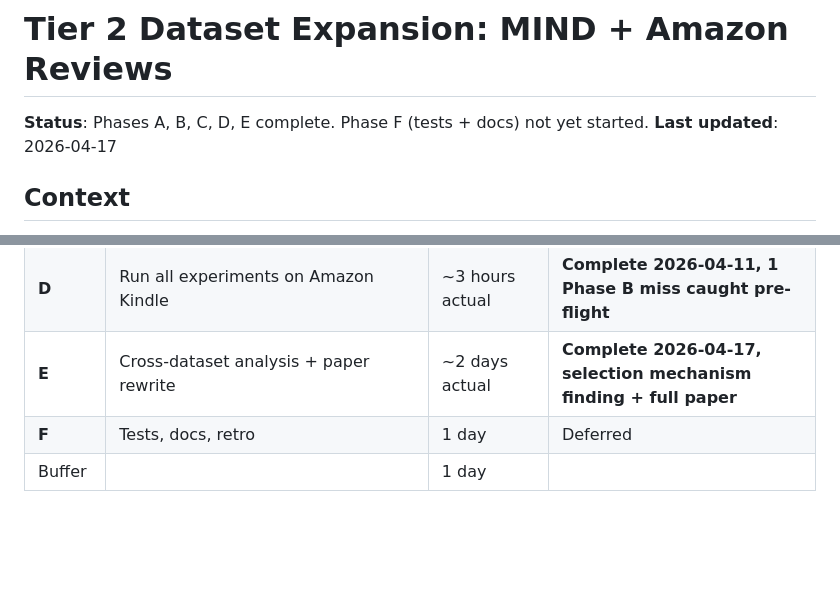
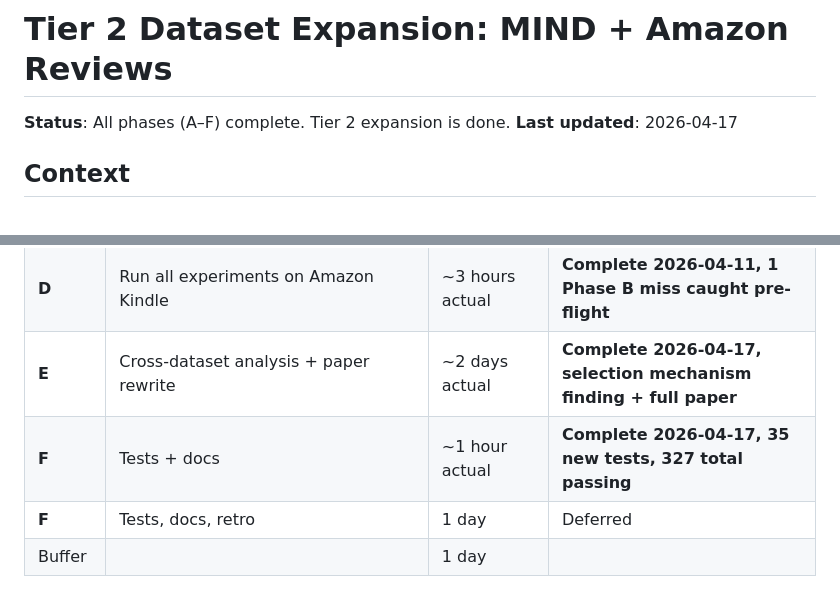
Before and after one commit to kar-ganap/x-algorithm-enhancements, a Markdown page: docs/f2/tier2_expansion_plan.md, 2 parts joined by grey strips. Rendered like a GitHub page; blank space fills up the shorter version.

```diff
--- a/docs/f2/tier2_expansion_plan.md
+++ b/docs/f2/tier2_expansion_plan.md
@@ -1,6 +1,6 @@
 # Tier 2 Dataset Expansion: MIND + Amazon Reviews
 
-**Status**: Phases A, B, C, D, E complete. Phase F (tests + docs) not yet started.
+**Status**: All phases (A–F) complete. Tier 2 expansion is done.
 **Last updated**: 2026-04-17
 
 ## Context
@@ -29,6 +29,7 @@ To claim meaningful generalizability, we need to reproduce all paper results on
 | **C** | Run all experiments on MIND | ~3 hours actual | **Complete 2026-04-11, 3 Phase B misses caught + fixed** |
 | **D** | Run all experiments on Amazon Kindle | ~3 hours actual | **Complete 2026-04-11, 1 Phase B miss caught pre-flight** |
 | **E** | Cross-dataset analysis + paper rewrite | ~2 days actual | **Complete 2026-04-17, selection mechanism finding + full paper** |
+| **F** | Tests + docs | ~1 hour actual | **Complete 2026-04-17, 35 new tests, 327 total passing** |
 | **F** | Tests, docs, retro | 1 day | Deferred |
 | Buffer | | 1 day | |
 
```
Also changed, not shown: other parts of docs/f2/tier2_expansion_plan.md (+1 -0 lines), docs/f2/tier2_phase_f_retro.md (added, +71 -0 lines).
